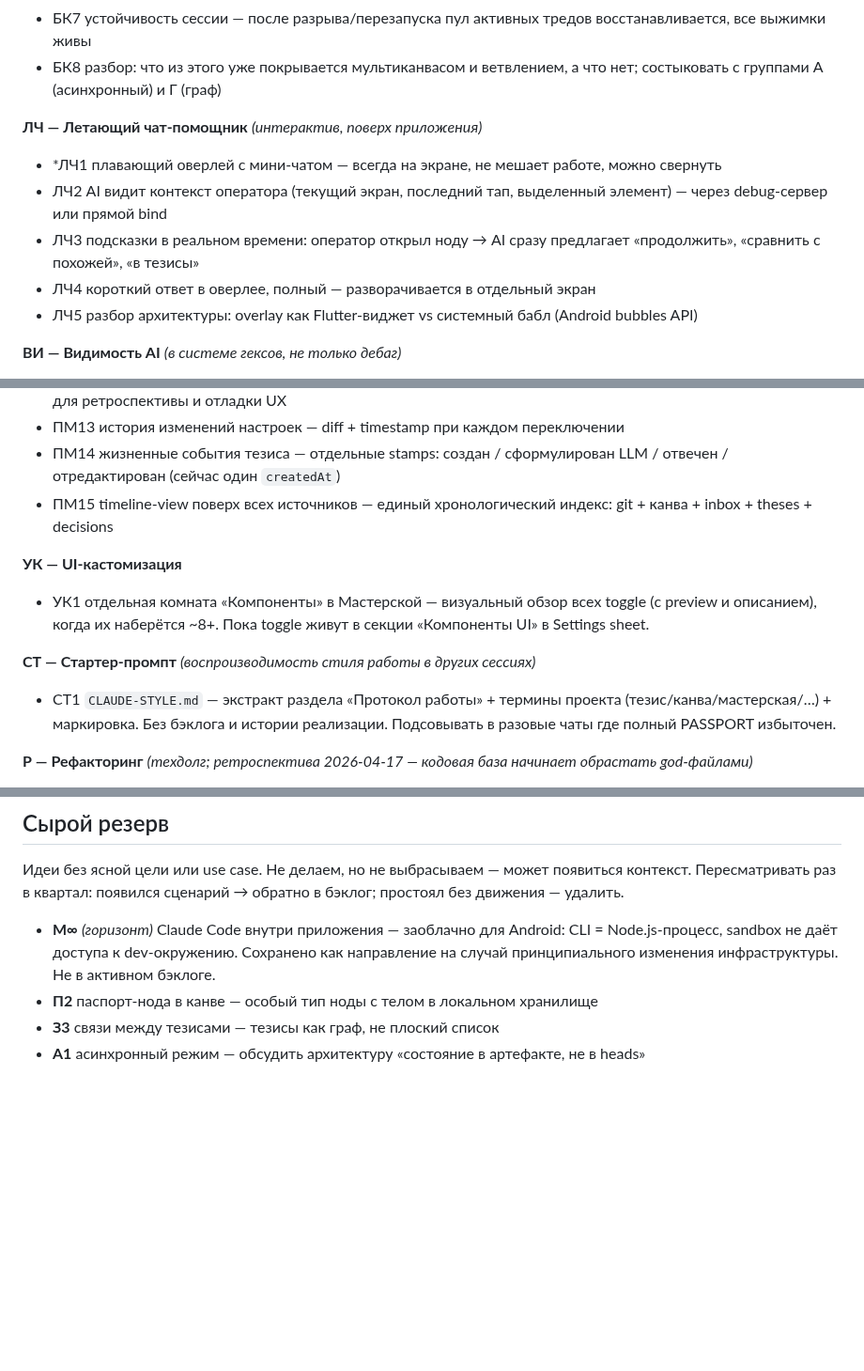
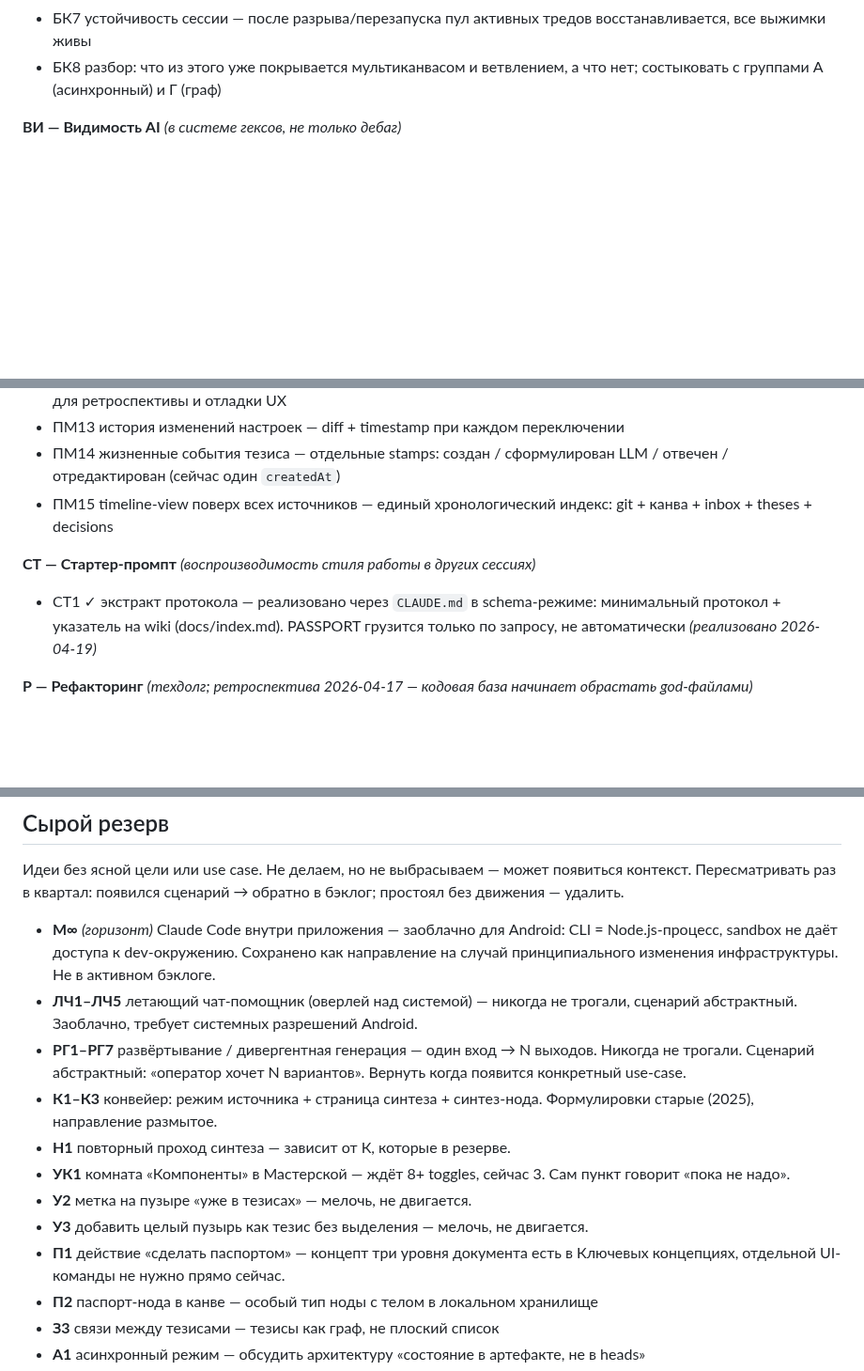
Before and after one commit to iamweasel89/musical-succotash, a Markdown page: PASSPORT.md, 3 parts joined by grey strips. Shown at 94% size. Drawn GitHub-style; blank space fills up the shorter version.

```diff
--- a/PASSPORT.md
+++ b/PASSPORT.md
@@ -267,13 +236,6 @@ lib/
 - БК6  cross-chain references — «применить Я3 сюда» заставляет систему пробросить фрагмент другой цепочки в контекст активной
 - БК7  устойчивость сессии — после разрыва/перезапуска пул активных тредов восстанавливается, все выжимки живы
 - БК8  разбор: что из этого уже покрывается мультиканвасом и ветвлением, а что нет; состыковать с группами А (асинхронный) и Г (граф)
-
-**ЛЧ — Летающий чат-помощник** *(интерактив, поверх приложения)*
-- *ЛЧ1  плавающий оверлей с мини-чатом — всегда на экране, не мешает работе, можно свернуть
-- ЛЧ2  AI видит контекст оператора (текущий экран, последний тап, выделенный элемент) — через debug-сервер или прямой bind
-- ЛЧ3  подсказки в реальном времени: оператор открыл ноду → AI сразу предлагает «продолжить», «сравнить с похожей», «в тезисы»
-- ЛЧ4  короткий ответ в оверлее, полный — разворачивается в отдельный экран
-- ЛЧ5  разбор архитектуры: overlay как Flutter-виджет vs системный бабл (Android bubbles API)
 
 **ВИ — Видимость AI** *(в системе гексов, не только дебаг)*
 - ВИ1 ✓ фаза 1: tap-to-share — кнопка «Показать Claude» в тулбаре → Android Share sheet со state JSON + скриншотом; оператор шарит в Claude Code / чат; без хостинга, без фонового трафика
@@ -363,11 +325,8 @@ lib/
 - ПМ14 жизненные события тезиса — отдельные stamps: создан / сформулирован LLM / отвечен / отредактирован (сейчас один `createdAt`)
 - ПМ15 timeline-view поверх всех источников — единый хронологический индекс: git + канва + inbox + theses + decisions
 
-**УК — UI-кастомизация**
-- УК1 отдельная комната «Компоненты» в Мастерской — визуальный обзор всех toggle (с preview и описанием), когда их наберётся ~8+. Пока toggle живут в секции «Компоненты UI» в Settings sheet.
-
 **СТ — Стартер-промпт** *(воспроизводимость стиля работы в других сессиях)*
-- СТ1 `CLAUDE-STYLE.md` — экстракт раздела «Протокол работы» + термины проекта (тезис/канва/мастерская/…) + маркировка. Без бэклога и истории реализации. Подсовывать в разовые чаты где полный PASSPORT избыточен.
+- СТ1 ✓ экстракт протокола — реализовано через `CLAUDE.md` в schema-режиме: минимальный протокол + указатель на wiki (docs/index.md). PASSPORT грузится только по запросу, не автоматически *(реализовано 2026-04-19)*
 
 **Р — Рефакторинг** *(техдолг; ретроспектива 2026-04-17 — кодовая база начинает обрастать god-файлами)*
 - Р1 расщепить `chat_screen.dart` (1367 строк) — выделить `chat/bubble.dart`, `chat/action_row.dart`, `chat/messages_builder.dart`, `chat/attachments.dart`
@@ -486,6 +445,14 @@ lib/
 Идеи без ясной цели или use case. Не делаем, но не выбрасываем — может появиться контекст. Пересматривать раз в квартал: появился сценарий → обратно в бэклог; простоял без движения — удалить.
 
 - **М∞** *(горизонт)* Claude Code внутри приложения — заоблачно для Android: CLI = Node.js-процесс, sandbox не даёт доступа к dev-окружению. Сохранено как направление на случай принципиального изменения инфраструктуры. Не в активном бэклоге.
+- **ЛЧ1–ЛЧ5** летающий чат-помощник (оверлей над системой) — никогда не трогали, сценарий абстрактный. Заоблачно, требует системных разрешений Android.
+- **РГ1–РГ7** развёртывание / дивергентная генерация — один вход → N выходов. Никогда не трогали. Сценарий абстрактный: «оператор хочет N вариантов». Вернуть когда появится конкретный use-case.
+- **К1–К3** конвейер: режим источника + страница синтеза + синтез-нода. Формулировки старые (2025), направление размытое.
+- **Н1** повторный проход синтеза — зависит от К, которые в резерве.
+- **УК1** комната «Компоненты» в Мастерской — ждёт 8+ toggles, сейчас 3. Сам пункт говорит «пока не надо».
+- **У2** метка на пузыре «уже в тезисах» — мелочь, не двигается.
+- **У3** добавить целый пузырь как тезис без выделения — мелочь, не двигается.
+- **П1** действие «сделать паспортом» — концепт три уровня документа есть в Ключевых концепциях, отдельной UI-команды не нужно прямо сейчас.
 - **П2** паспорт-нода в канве — особый тип ноды с телом в локальном хранилище
 - **З3** связи между тезисами — тезисы как граф, не плоский список
 - **А1** асинхронный режим — обсудить архитектуру «состояние в артефакте, не в heads»
```
Also changed, not shown: other parts of PASSPORT.md (+2 -33 lines).
